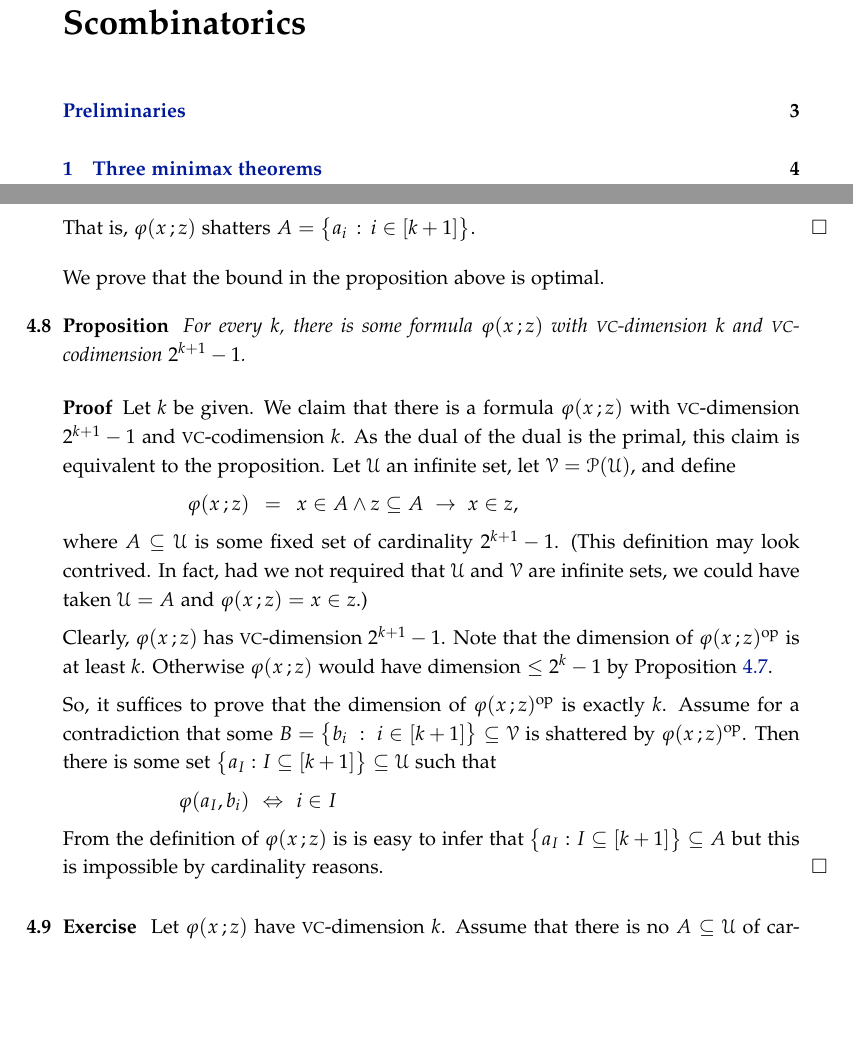
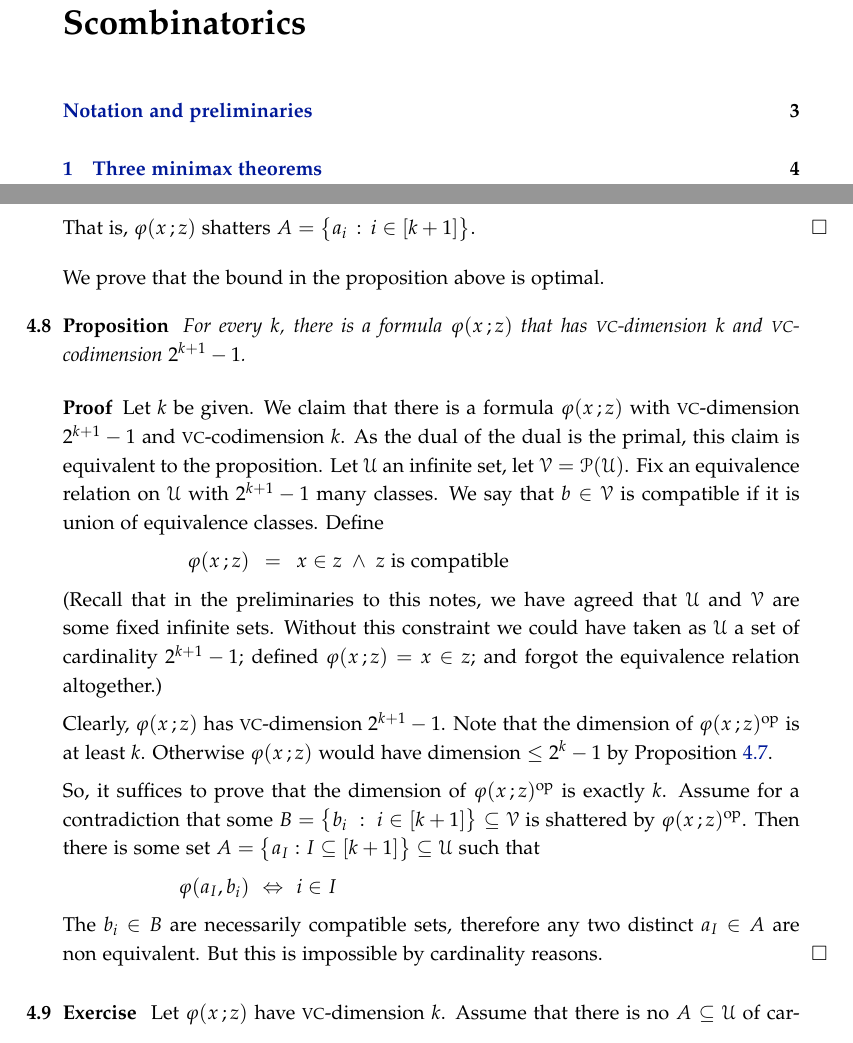
Before and after one commit to domenicozambella/scombinatorics, a LaTeX thesis (scombinatorics.tex, which reads sauer.tex): two parts of pages 1 and 19 of 43, joined at a grey line, cut so that both start at the same text, the shorter picture padded with empty space. Compiled offline with pdfLaTeX.

Commit message:
vc-codim optimal

```diff
--- a/sauer.tex
+++ b/sauer.tex
@@ -97,17 +97,20 @@ The \vc-dimension of $\phi(x\,;z)^{\rm op}$ is called the \emph{dual \vc-dimensi
 We prove that the bound in the proposition above is optimal.
 
 \begin{proposition}
-  For every $k$, there is some formula $\phi(x\,;z)$ with \vc-dimension $k$ and \vc-codimension $2^{k+1}-1$.
+  For every $k$, there is a formula $\phi(x\,;z)$ that has \vc-dimension $k$ and \vc-codimension $2^{k+1}-1$.
 \end{proposition}
 \begin{proof}
   Let $k$ be given.
   We claim that there is a formula $\phi(x\,;z)$ with \vc-dimension $2^{k+1}-1$ and \vc-codimension $k$.
   As the dual of the dual is the primal, this claim is equivalent to the proposition.
-  Let $\U$ an infinite set, let $\V=\P(\U)$, and define
+  Let $\U$ an infinite set, let $\V=\P(\U)$.
+  Fix an equivalence relation on $\U$ with $2^{k+1}-1$ many classes.
+  We say that $b\in\V$ is compatible if it is union of equivalence classes.
+  Define
 
-  \ceq{\hfill\phi(x\,;z)}{=}{x\in A \wedge z\subseteq A\ \imp\ x\in z,}
+  \ceq{\hfill\phi(x\,;z)}{=}{x\in z \ \wedge\ z\textrm{ is compatible}}%\A x_1,x_2\big[x_1\sim x_2\imp [x_1\in z\iff x_2\in z]\big]}
 
-  where $A\subseteq\U$ is some fixed set of cardinality $2^{k+1}-1$. (This definition may look contrived. In fact, had we not required that $\U$ and $\V$ are infinite sets, we could have taken $\U=A$ and $\phi(x\,;z)=x\in z$.)
+  (Recall that in the preliminaries to this notes, we have agreed that $\U$ and $\V$ are some fixed infinite sets. Without this constraint we could have taken as $\U$ a set of cardinality $2^{k+1}-1$; defined $\phi(x\,;z)=x\in z$; and forgot the equivalence relation altogether.)
 
   Clearly, $\phi(x\,;z)$ has \vc-dimension $2^{k+1}-1$.
   Note that the dimension of $\phi(x\,;z)^{\rm op}$ is at least $k$.
@@ -115,11 +118,12 @@ We prove that the bound in the proposition above is optimal.
 
   So, it suffices to prove that the dimension of $\phi(x\,;z)^{\rm op}$ is exactly $k$.
   Assume for a contradiction that some $B=\big\{b_i\ :\ i\in[k+1]\big\}\subseteq\V$ is shattered by $\phi(x\,;z)^{\rm op}$.
-  Then there is some set $\big\{a_I:I\subseteq[k+1]\big\}\subseteq\U$ such that
+  Then there is some set $A=\big\{a_I:I\subseteq[k+1]\big\}\subseteq\U$ such that
 
   \ceq{\hfill\phi(a_I, b_i)}{\IFF}{i\in I}
 
-  From the definition of $\phi(x\,;z)$ is is easy to infer that $\big\{a_I:I\subseteq[k+1]\big\}\subseteq A$ but this is impossible by cardinality reasons.
+  The $b_i\in B$ are necessarily compatible sets, therefore any two distinct $a_I\in A$ are non equivalent.
+  But this is impossible by cardinality reasons.
 \end{proof}
 
 \begin{exercise}
```
Also changed, not shown: pre.tex (+4 -4 lines), scombinatorics.pdf.
